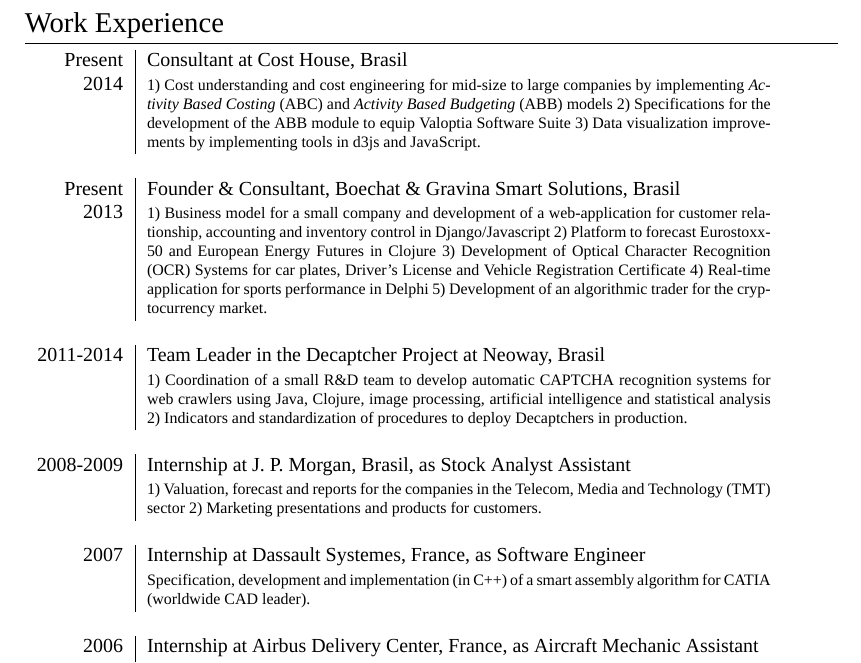
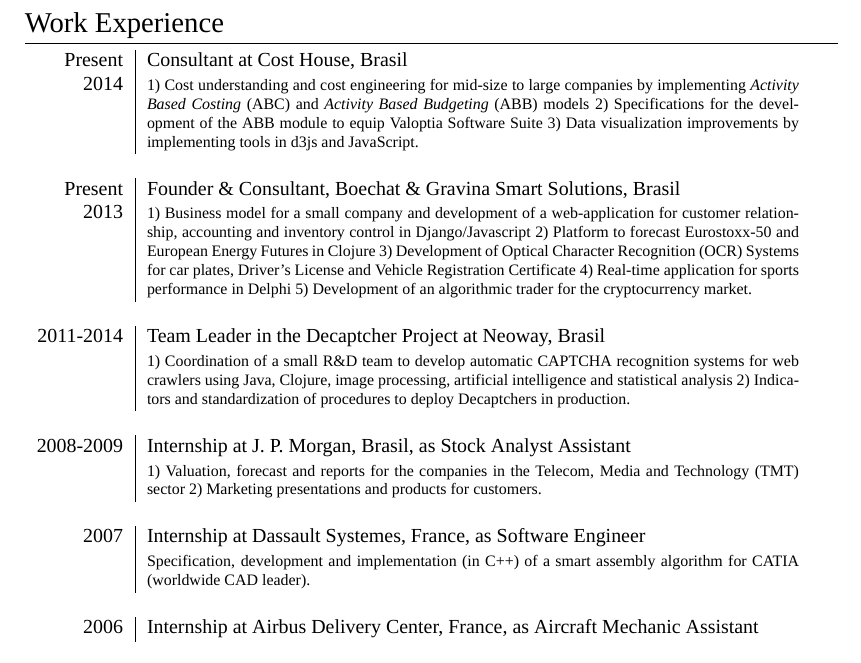
Before and after one commit to vgrocha/CV-VGR, a LaTeX CV (CV-Eng-VGR.tex): part of page 1 of 2, cut so that both start at the same text. Compiled offline with XeLaTeX; a missing font is replaced by an installed copy or a similar font.

Commit message:
changed work experience margin

```diff
--- a/CV-Eng-VGR.tex
+++ b/CV-Eng-VGR.tex
@@ -82,7 +82,7 @@
 
 \section{Work Experience}
 
-\begin{tabular}{r|p{11cm}}
+\begin{tabular}{r|p{11.5cm}}
   \textsc{Present} &
   Consultant at \textsc{Cost House}, Brasil \\
   \textsc{2014} &
```
